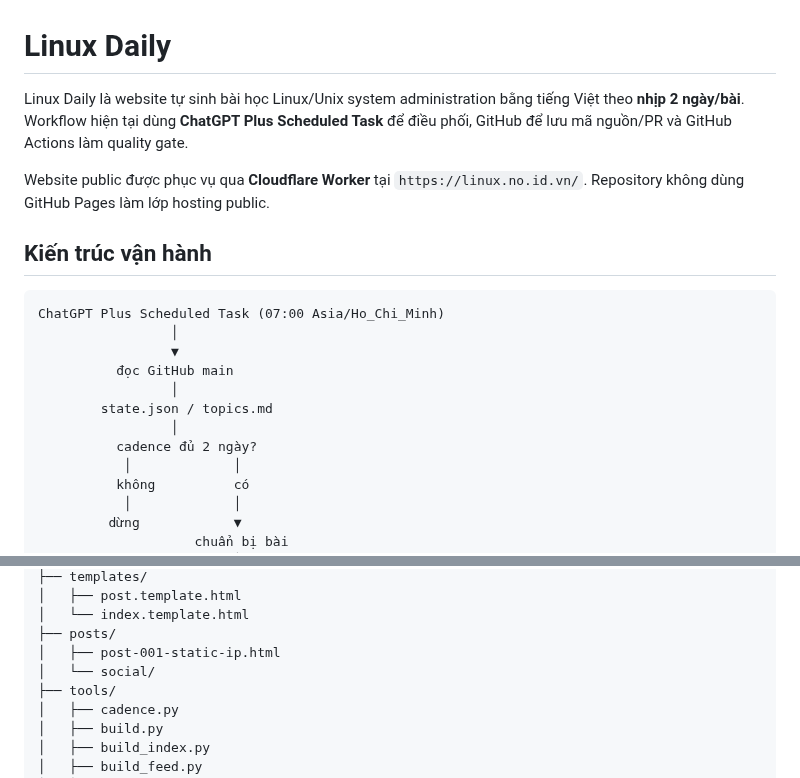
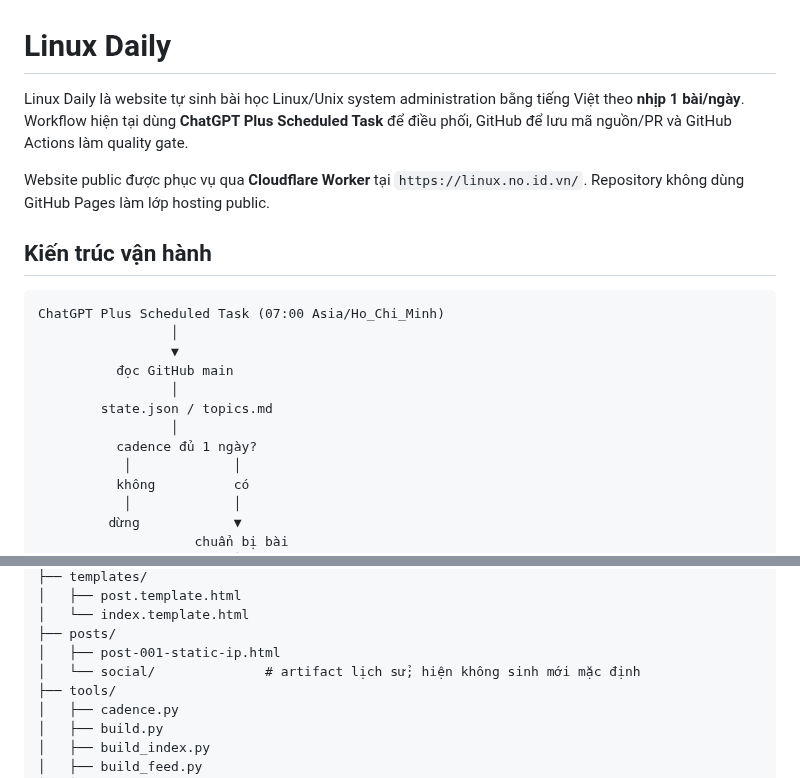
Before and after one commit to ndlong78/linux-daily, a Markdown page: README.md, 2 parts joined by grey strips. Rendered like a GitHub page.

```diff
--- a/README.md
+++ b/README.md
@@ -1,6 +1,6 @@
 # Linux Daily
 
-Linux Daily là website tự sinh bài học Linux/Unix system administration bằng tiếng Việt theo **nhịp 2 ngày/bài**. Workflow hiện tại dùng **ChatGPT Plus Scheduled Task** để điều phối, GitHub để lưu mã nguồn/PR và GitHub Actions làm quality gate.
+Linux Daily là website tự sinh bài học Linux/Unix system administration bằng tiếng Việt theo **nhịp 1 bài/ngày**. Workflow hiện tại dùng **ChatGPT Plus Scheduled Task** để điều phối, GitHub để lưu mã nguồn/PR và GitHub Actions làm quality gate.
 
 Website public được phục vụ qua **Cloudflare Worker** tại `https://linux.no.id.vn/`. Repository không dùng GitHub Pages làm lớp hosting public.
 
@@ -14,7 +14,7 @@ ChatGPT Plus Scheduled Task (07:00 Asia/Ho_Chi_Minh)
                  │
         state.json / topics.md
                  │
-          cadence đủ 2 ngày?
+          cadence đủ 1 ngày?
            │             │
           không          có
            │             │
@@ -79,7 +79,7 @@ ChatGPT Plus Scheduled Task (07:00 Asia/Ho_Chi_Minh)
 │   └── index.template.html
 ├── posts/
 │   ├── post-001-static-ip.html
-│   └── social/
+│   └── social/              # artifact lịch sử; hiện không sinh mới mặc định
 ├── tools/
 │   ├── cadence.py
 │   ├── build.py
```
Also changed, not shown: other parts of README.md (+12 -16 lines).
